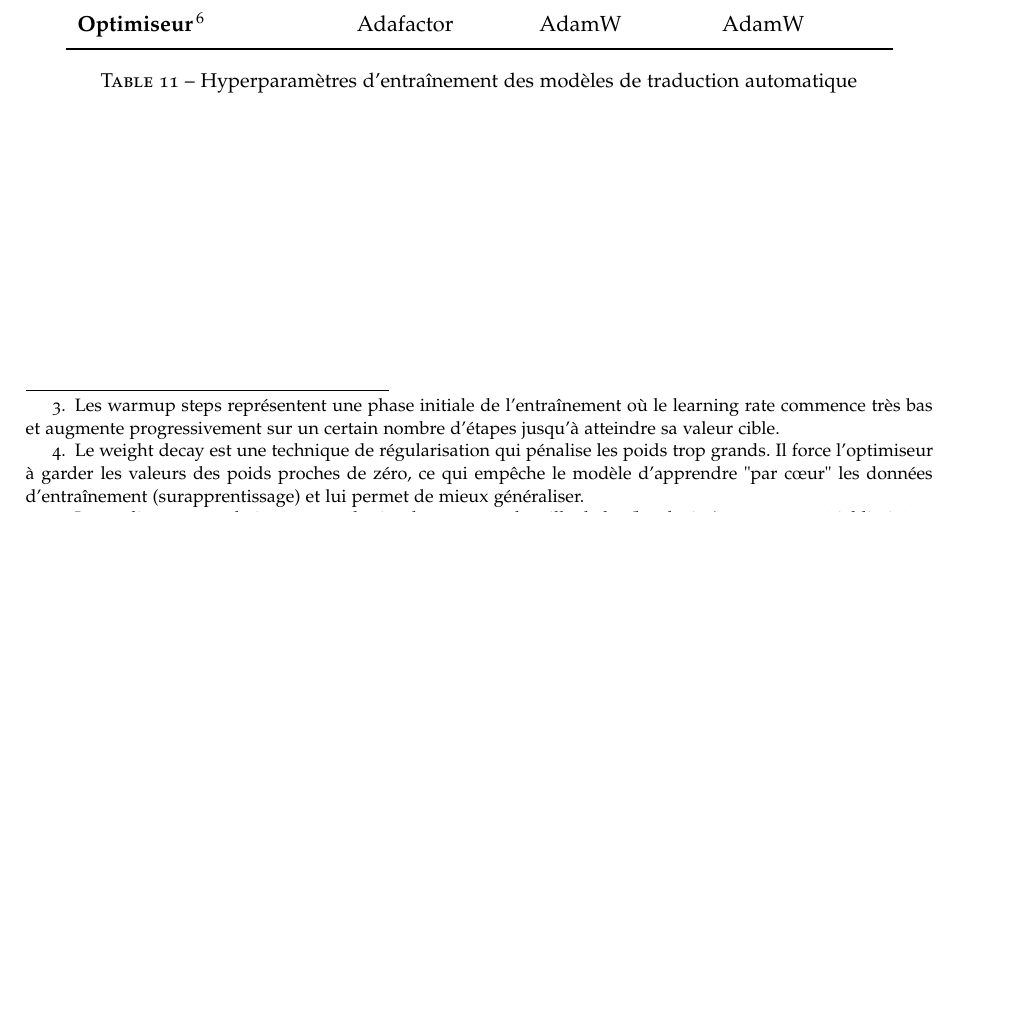
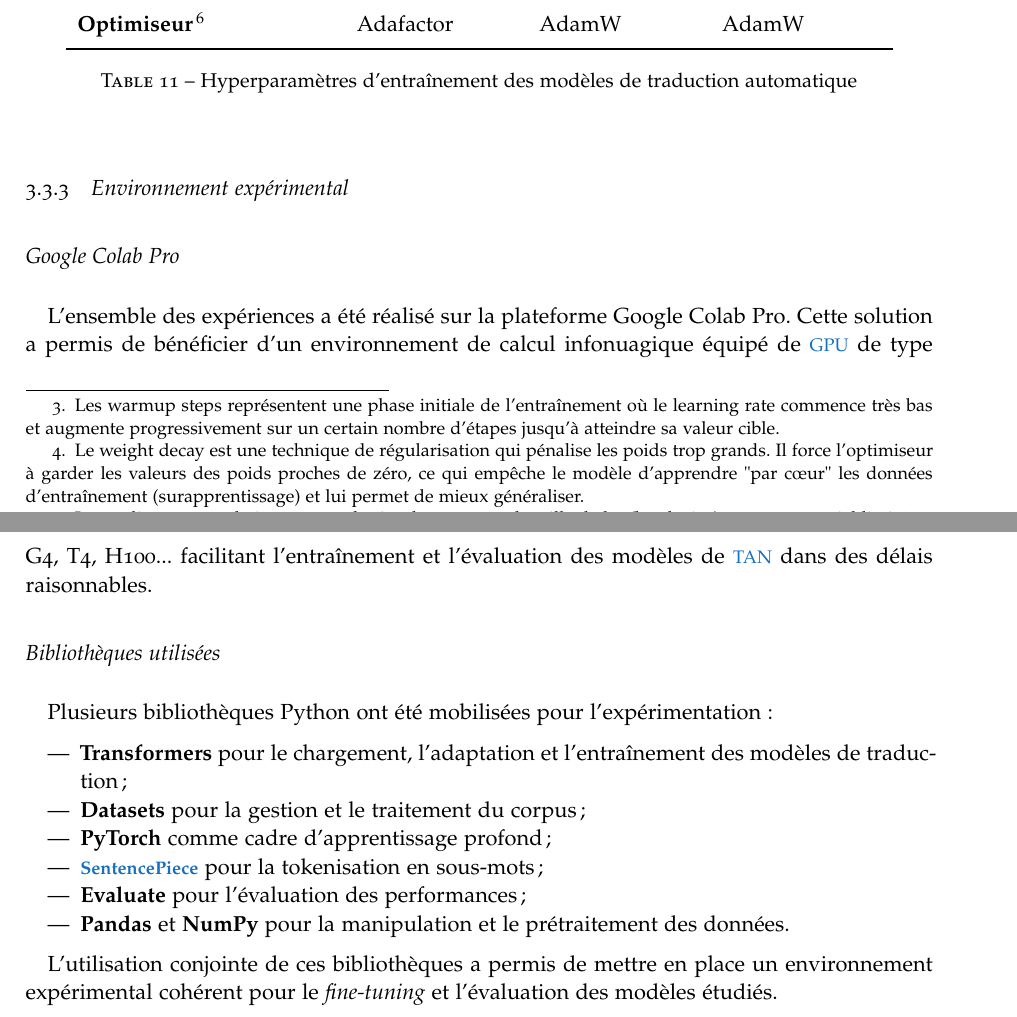
Before and after one commit to Eliezermga/bachelor-thesis, a LaTeX thesis (main.tex, which reads chapters/Chapter03.tex): part of page 54 of 68 before the commit and two parts of pages 54 and 55 of 69 after it, the two joined at a grey line, cut so that both start at the same text, the shorter picture padded with empty space. Compiled offline with pdfLaTeX; a missing font is replaced by an installed copy or a similar font.

Commit message:
feat: add experimental environment section with details on Google Colab Pro and libraries used for TAN model training

```diff
--- a/chapters/Chapter03.tex
+++ b/chapters/Chapter03.tex
@@ -176,3 +176,24 @@ Le tableau~\ref{tab:hyperparametres} présente une synthèse des hyperparamètre
 \caption{Hyperparamètres d'entraînement des modèles de traduction automatique}
 \label{tab:hyperparametres}
 \end{table}
+\subsection{Environnement expérimental}
+\label{subsec:environnement_experimental}
+
+\subsubsection{Google Colab Pro}
+
+L'ensemble des expériences a été réalisé sur la plateforme Google Colab Pro. Cette solution a permis de bénéficier d'un environnement de calcul infonuagique équipé de \ac{GPU} de type G4, T4, H100... facilitant l'entraînement et l'évaluation des modèles de \ac{TAN} dans des délais raisonnables.
+
+\subsubsection{Bibliothèques utilisées}
+
+Plusieurs bibliothèques Python ont été mobilisées pour l'expérimentation :
+
+\begin{itemize}
+    \item \textbf{Transformers} pour le chargement, l'adaptation et l'entraînement des modèles de traduction ;
+    \item \textbf{Datasets} pour la gestion et le traitement du corpus ;
+    \item \textbf{PyTorch} comme cadre d'apprentissage profond ;
+    \item \textbf{\ac{SentencePiece}} pour la tokenisation en sous-mots ;
+    \item \textbf{Evaluate} pour l'évaluation des performances ;
+    \item \textbf{Pandas} et \textbf{NumPy} pour la manipulation et le prétraitement des données.
+\end{itemize}
+
+L'utilisation conjointe de ces bibliothèques a permis de mettre en place un environnement expérimental cohérent pour le \textit{fine-tuning} et l'évaluation des modèles étudiés.
```
